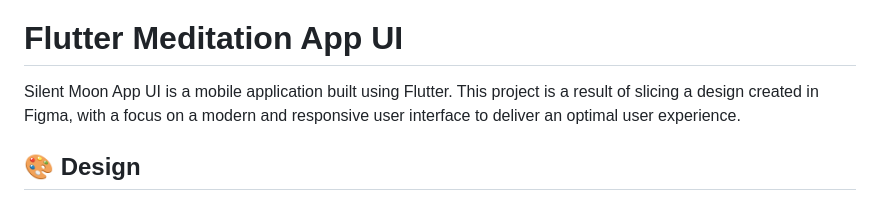
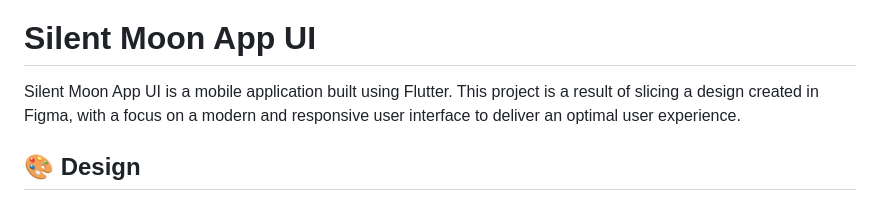
Before and after one commit to hamdyhaggag/Silent-Moon-, a Markdown page: README.md, the part around the change printed below. GitHub-like rendering.

```diff
--- a/README.md
+++ b/README.md
@@ -7,7 +6,7 @@
     <img src="https://img.shields.io/badge/License-CC%20BY--NC%204.0-lightgrey.svg" alt="Dart Version" style="max-width: 100%;">
 </p>
 
-# Flutter Meditation App UI
+# Silent Moon App UI
 
 Silent Moon App UI is a mobile application built using Flutter. This project is a result of slicing a design created in Figma, with a focus on a modern and responsive user interface to deliver an optimal user experience.
 
```
Also changed, not shown: other parts of README.md (+0 -1 lines).
